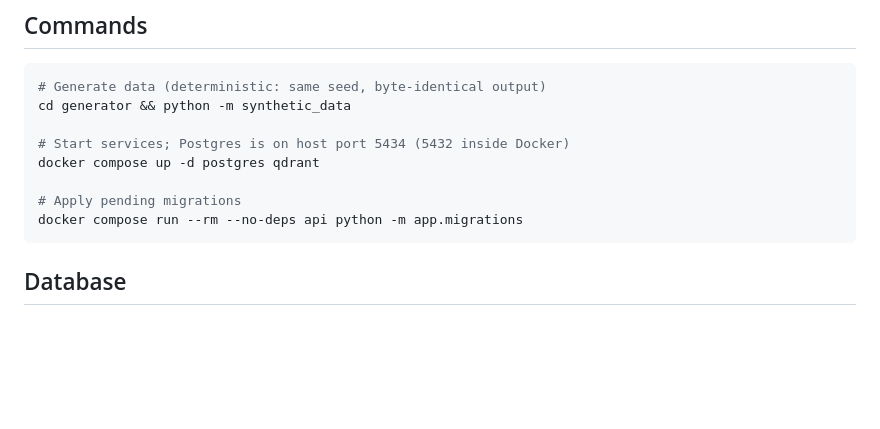
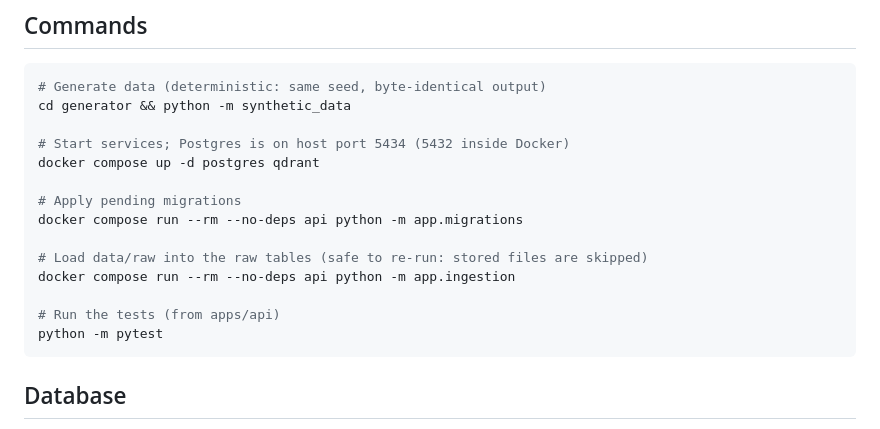
Before and after one commit to ivanmrchk/bi-engine, a Markdown page: CLAUDE.md, the part around the change. GitHub-like rendering; blank space fills up the shorter version.

Commit message:
Document ingestion and test commands in CLAUDE.md

````diff
--- a/CLAUDE.md
+++ b/CLAUDE.md
@@ -55,6 +55,12 @@ docker compose up -d postgres qdrant
 
 # Apply pending migrations
 docker compose run --rm --no-deps api python -m app.migrations
+
+# Load data/raw into the raw tables (safe to re-run: stored files are skipped)
+docker compose run --rm --no-deps api python -m app.ingestion
+
+# Run the tests (from apps/api)
+python -m pytest
 ```
 
 ## Database
````
